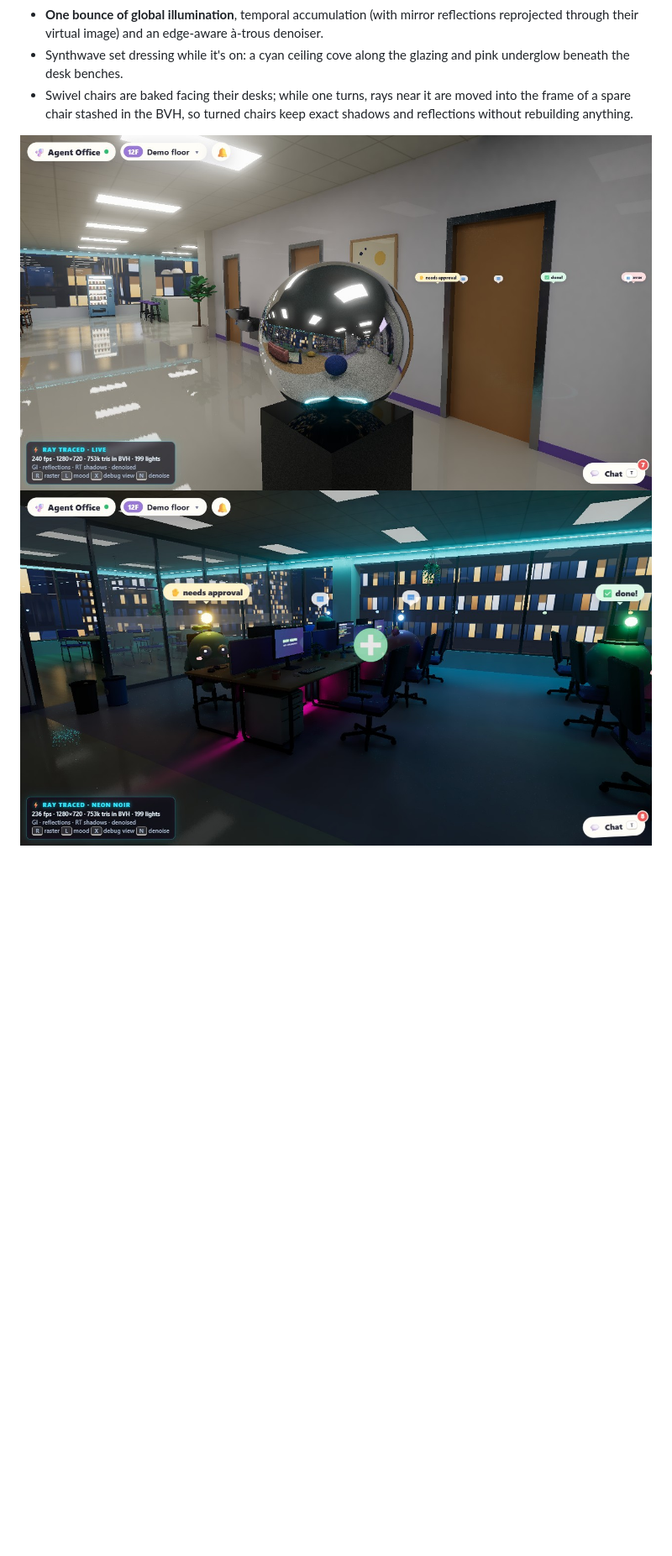
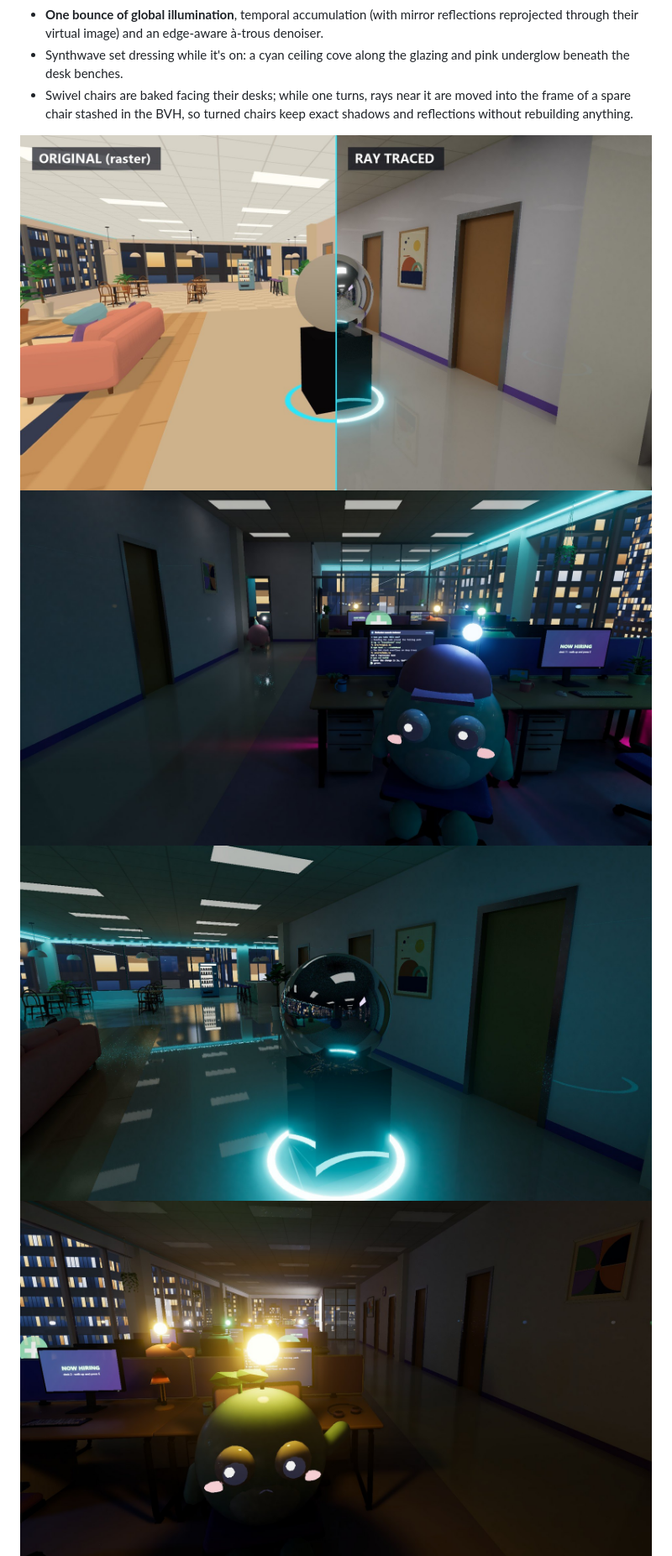
Before and after one commit to QuantumCreation/agent-office, a Markdown page: README.md, the part around the change. Shown at 84% size. GitHub-like rendering; pictures changed too: docs/rt/before-after.jpg (added), docs/rt/lights-out.jpg (added), docs/rt/lobby-chrome.jpg; blank space fills up the shorter version.

Commit message:
README: new ray tracing gallery (before/after, neon noir, chrome, lights out, sun)
Co-Authored-By: Claude Opus 5.5 <noreply@anthropic.com>

```diff
--- a/README.md
+++ b/README.md
@@ -61,8 +61,10 @@ The office and the Bloops are rasterized into a G-buffer, then every pixel trace
 - Swivel chairs are baked facing their desks; while one turns, rays near it are moved into the frame of a spare chair
   stashed in the BVH, so turned chairs keep exact shadows and reflections without rebuilding anything.
 
+![The original look and ray tracing, split through the lobby's chrome sculpture](docs/rt/before-after.jpg)
+![Neon noir: a working Bloop lit by its own status bulb](docs/rt/neon-noir.jpg)
 ![Chrome sculpture in the lobby](docs/rt/lobby-chrome.jpg)
-![Neon noir mood](docs/rt/neon-noir.jpg)
+![Lights out: a Bloop that needs you, lit only by its yellow bulb](docs/rt/lights-out.jpg)
 ![Afternoon sun through the curtain wall](docs/rt/afternoon-sun.jpg)
 
 | Key | |
```
Also changed, not shown: docs/rt/afternoon-sun.jpg.
